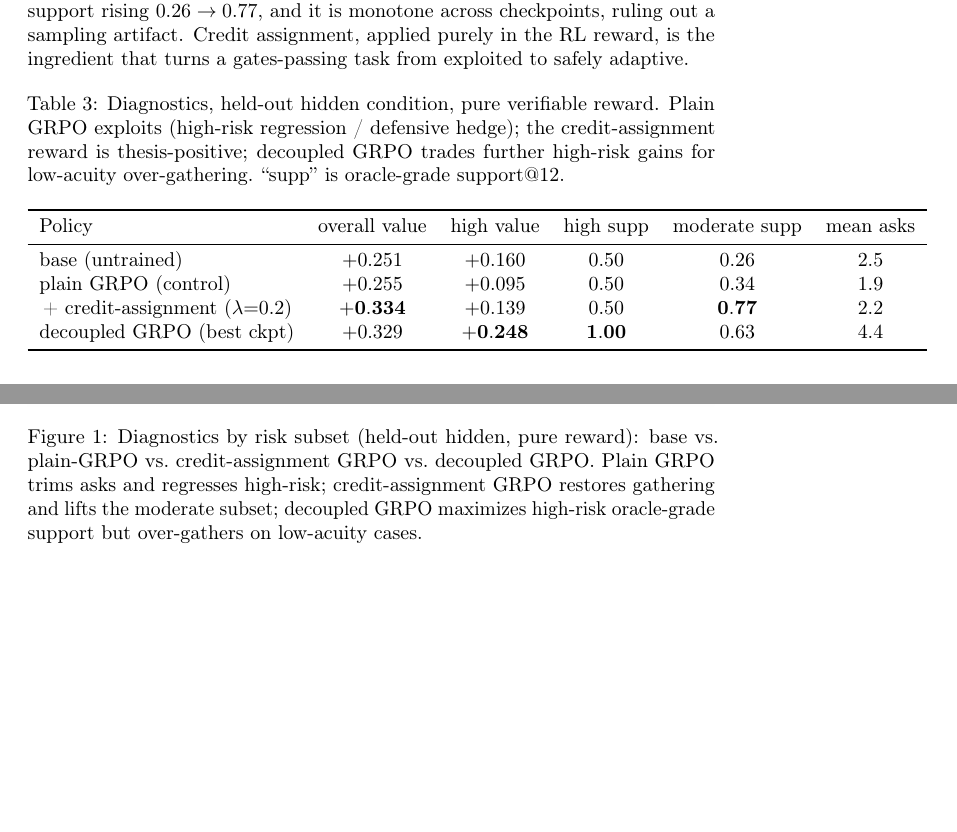
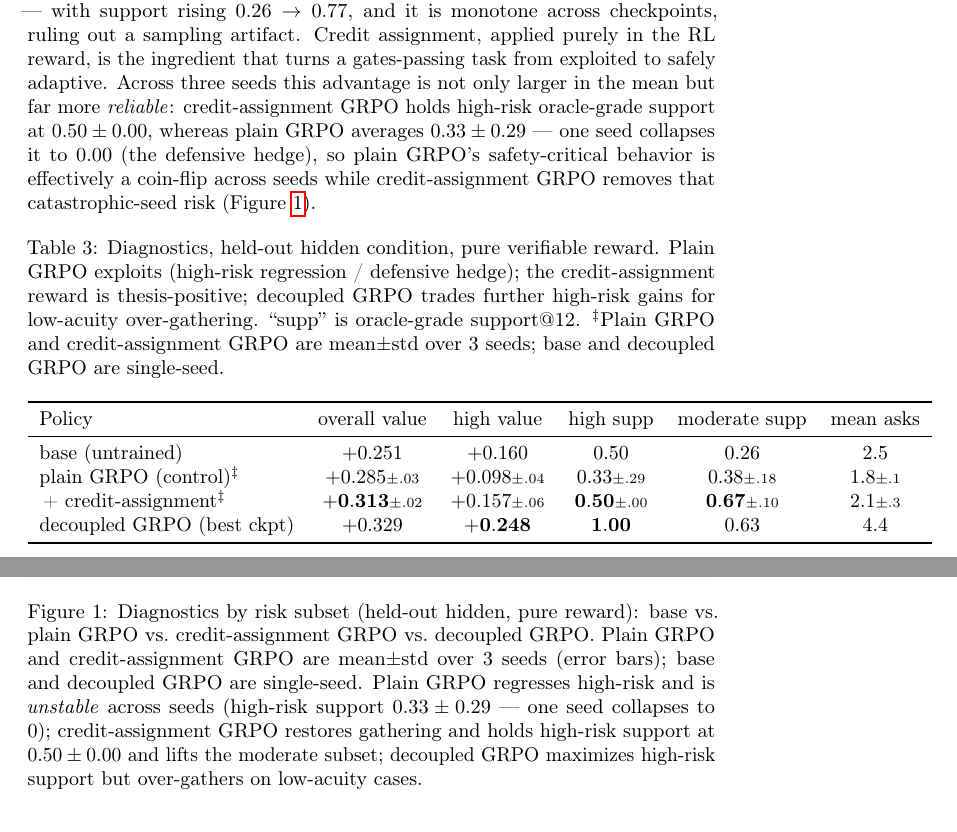
Before and after one commit to csbrendan/Safe-Reinforcement-Learning-for-Multi-Turn-Clinical-Agents, a LaTeX paper (paper/main.tex): two parts of pages 9 and 10 of 21 before the commit and two parts of pages 9 and 10 of 22 after it, joined at a grey line, cut so that both start at the same text, the shorter picture padded with empty space. Compiled offline with pdfLaTeX; a LaTeX package or settings file that is missing is left out.

Commit message:
Paper: 3-seed error bars in tab:dx + fig:dx4arm (seed figure) + reliability sentence
tab:dx plain-GRPO & credit-assignment GRPO now mean+/-std over 3 seeds (+footnote). Results notes credit-assignment GRPO holds high-risk support 0.50+/-0.00 vs plain GRPO 0.33+/-0.29 (one seed collapses to 0 -> coin-flip safety). fig:dx4arm repointed to dx_4arm_seeds.png with error bars.

Co-Authored-By: Claude Opus 4.8 <noreply@anthropic.com>

```diff
--- a/paper/main.tex
+++ b/paper/main.tex
@@ -441,21 +441,29 @@ the \emph{moderate} subset --- where gathering actually changes the disposition
 with support rising $0.26 \to 0.77$, and it is monotone across checkpoints, ruling
 out a sampling artifact. Credit assignment, applied purely in the RL reward, is the
 ingredient that turns a gates-passing task from exploited to safely adaptive.
+Across three seeds this advantage is not only larger in the mean but far more
+\emph{reliable}: credit-assignment GRPO holds high-risk oracle-grade support at
+$0.50\pm0.00$, whereas plain GRPO averages $0.33\pm0.29$ --- one seed collapses it
+to $0.00$ (the defensive hedge), so plain GRPO's safety-critical behavior is
+effectively a coin-flip across seeds while credit-assignment GRPO removes that
+catastrophic-seed risk (Figure~\ref{fig:dx4arm}).
 
 \begin{table}[ht]
 \centering
 \caption{Diagnostics, held-out hidden condition, pure verifiable reward. Plain GRPO
 exploits (high-risk regression / defensive hedge); the credit-assignment reward is
 thesis-positive; decoupled GRPO trades further high-risk gains for low-acuity
-over-gathering. ``supp'' is oracle-grade support@12.}
+over-gathering. ``supp'' is oracle-grade support@12. $^\ddagger$Plain GRPO and
+credit-assignment GRPO are mean$\pm$std over 3 seeds; base and decoupled GRPO are
+single-seed.}
 \label{tab:dx}
 \begin{tabular}{lccccc}
 \toprule
 Policy & overall value & high value & high supp & moderate supp & mean asks \\
 \midrule
 base (untrained)                & $+0.251$ & $+0.160$ & $0.50$ & $0.26$ & $2.5$ \\
-plain GRPO (control)            & $+0.255$ & $+0.095$ & $0.50$ & $0.34$ & $1.9$ \\
-\,+ credit-assignment ($\lambda{=}0.2$) & $\mathbf{+0.334}$ & $+0.139$ & $0.50$ & $\mathbf{0.77}$ & $2.2$ \\
+plain GRPO (control)$^\ddagger$ & $+0.285${\scriptsize$\pm.03$} & $+0.098${\scriptsize$\pm.04$} & $0.33${\scriptsize$\pm.29$} & $0.38${\scriptsize$\pm.18$} & $1.8${\scriptsize$\pm.1$} \\
+\,+ credit-assignment$^\ddagger$ & $\mathbf{+0.313}${\scriptsize$\pm.02$} & $+0.157${\scriptsize$\pm.06$} & $\mathbf{0.50}${\scriptsize$\pm.00$} & $\mathbf{0.67}${\scriptsize$\pm.10$} & $2.1${\scriptsize$\pm.3$} \\
 decoupled GRPO (best ckpt)               & $+0.329$ & $\mathbf{+0.248}$ & $\mathbf{1.00}$ & $0.63$ & $4.4$ \\
 \bottomrule
 \end{tabular}
@@ -463,11 +471,15 @@ decoupled GRPO (best ckpt)               & $+0.329$ & $\mathbf{+0.248}$ & $\math
 
 \begin{figure}[ht]
 \centering
-\includegraphics[width=\textwidth]{figs/dream_diagnostics_4arm.png}
+\includegraphics[width=\textwidth]{figs/dx_4arm_seeds.png}
 \caption{Diagnostics by risk subset (held-out hidden, pure reward): base vs.\
-plain-GRPO vs.\ credit-assignment GRPO vs.\ decoupled GRPO. Plain GRPO trims asks and regresses high-risk;
-credit-assignment GRPO restores gathering and lifts the moderate subset; decoupled GRPO maximizes
-high-risk oracle-grade support but over-gathers on low-acuity cases.}
+plain GRPO vs.\ credit-assignment GRPO vs.\ decoupled GRPO. Plain GRPO and
+credit-assignment GRPO are mean$\pm$std over 3 seeds (error bars); base and
+decoupled GRPO are single-seed. Plain GRPO regresses high-risk and is
+\emph{unstable} across seeds (high-risk support $0.33\pm0.29$ --- one seed collapses
+to $0$); credit-assignment GRPO restores gathering and holds high-risk support at
+$0.50\pm0.00$ and lifts the moderate subset; decoupled GRPO maximizes high-risk
+support but over-gathers on low-acuity cases.}
 \label{fig:dx4arm}
 \end{figure}
 
```
Also changed, not shown: paper/figs/dx_4arm_seeds.png (added).
